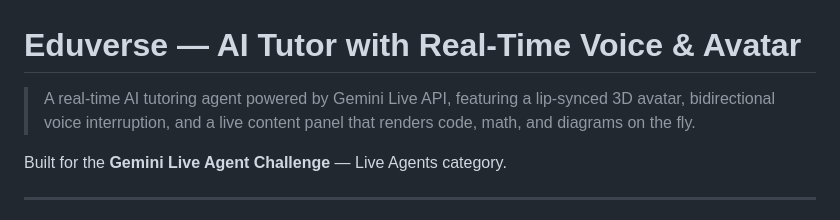
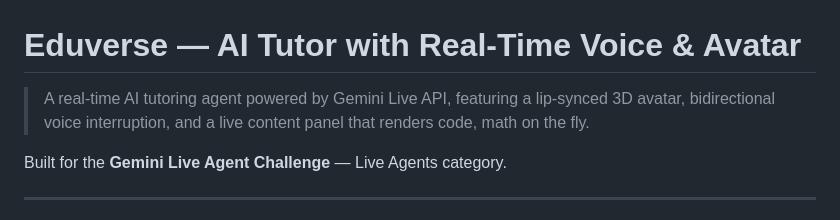
Before and after one commit to Kareem-007/Eduverse, a Markdown page: README.md, the part around the change. Drawn GitHub-style.

```diff
--- a/README.md
+++ b/README.md
@@ -1,6 +1,6 @@
 # Eduverse — AI Tutor with Real-Time Voice & Avatar
 
-> A real-time AI tutoring agent powered by Gemini Live API, featuring a lip-synced 3D avatar, bidirectional voice interruption, and a live content panel that renders code, math, and diagrams on the fly.
+> A real-time AI tutoring agent powered by Gemini Live API, featuring a lip-synced 3D avatar, bidirectional voice interruption, and a live content panel that renders code, math on the fly.
 
 Built for the **Gemini Live Agent Challenge** — Live Agents category.
 
```
